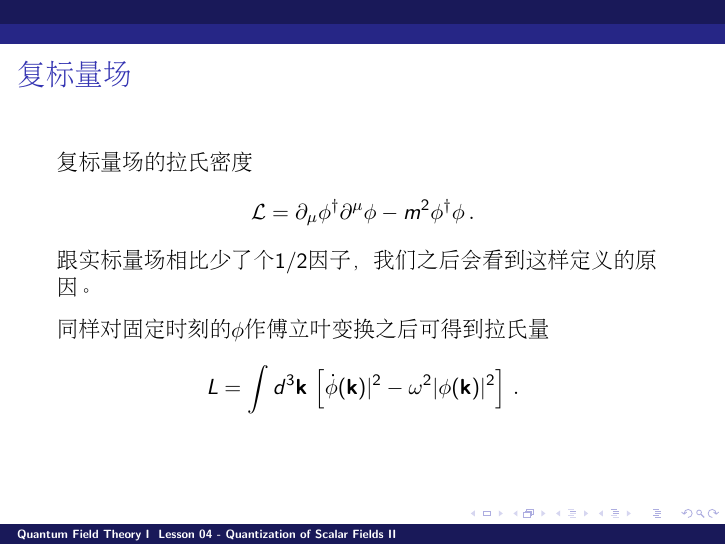
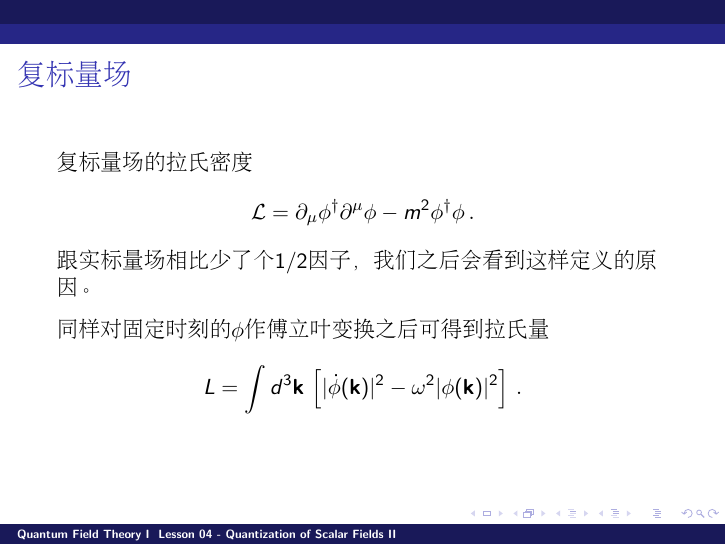
Before and after one commit to zqhuang/SYSU_QFTI, LaTeX slides (Lesson04_QuantizationOfScalarFieldsII.tex): page 9 of 15. Compiled offline with pdfLaTeX.

Commit message:
fix typo in Lesson04

```diff
--- a/Lesson04_QuantizationOfScalarFieldsII.tex
+++ b/Lesson04_QuantizationOfScalarFieldsII.tex
@@ -151,7 +151,7 @@ $$\langr = \partial_\mu\phi^\dagger \partial^\mu \phi - m^2\phi^\dagger\phi\, .$
 跟实标量场相比少了个$1/2$因子，我们之后会看到这样定义的原因。
 \skipline
 同样对固定时刻的$\phi$作傅立叶变换之后可得到拉氏量
-$$L = \int d^3\veck \, \left[\dot\phi(\veck)|^2 - \omega^2|\phi(\veck)|^2 \right]\, .$$
+$$L = \int d^3\veck \, \left[|\dot\phi(\veck)|^2 - \omega^2|\phi(\veck)|^2 \right]\, .$$
 \ech
 \end{frame}
 
```
